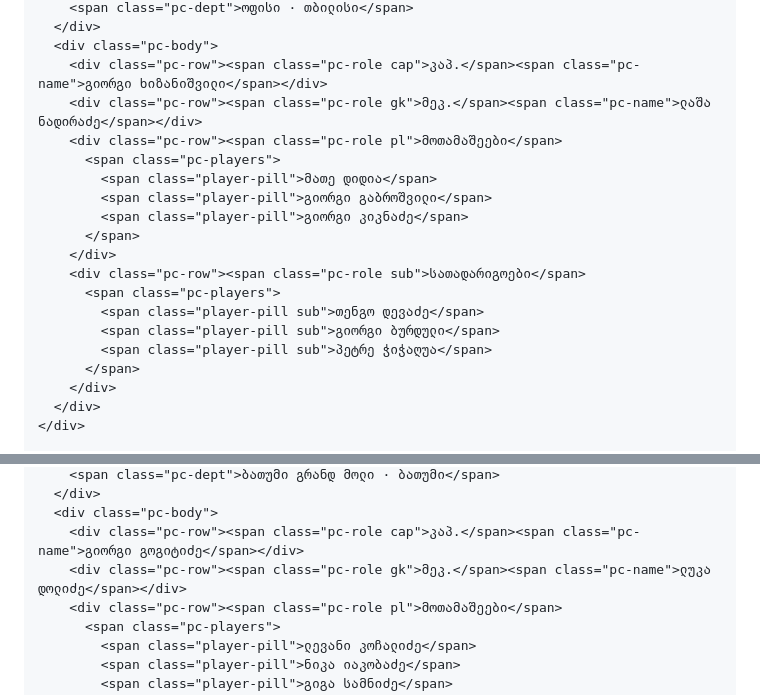
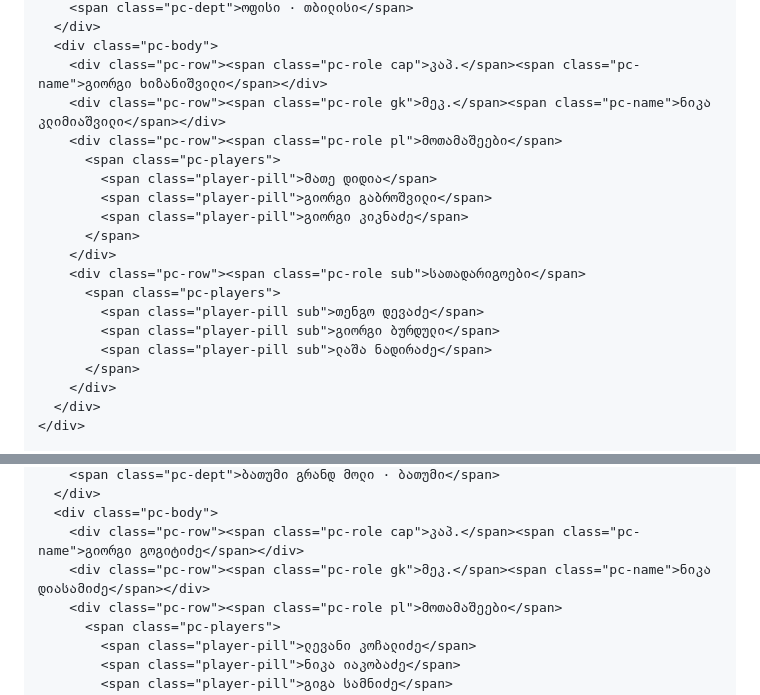
Before and after one commit to zoommer-commits/chmp2026, a Markdown page: README.md, 2 parts joined by grey strips. Drawn GitHub-style.

```diff
--- a/README.md
+++ b/README.md
@@ -1058,7 +1058,7 @@
       </div>
       <div class="pc-body">
         <div class="pc-row"><span class="pc-role cap">კაპ.</span><span class="pc-name">გიორგი ხიზანიშვილი</span></div>
-        <div class="pc-row"><span class="pc-role gk">მეკ.</span><span class="pc-name">ლაშა ნადირაძე</span></div>
+        <div class="pc-row"><span class="pc-role gk">მეკ.</span><span class="pc-name">ნიკა კლიმიაშვილი</span></div>
         <div class="pc-row"><span class="pc-role pl">მოთამაშეები</span>
           <span class="pc-players">
             <span class="player-pill">მათე დიდია</span>
@@ -1070,7 +1070,7 @@
           <span class="pc-players">
             <span class="player-pill sub">თენგო დევაძე</span>
             <span class="player-pill sub">გიორგი ბურდული</span>
-            <span class="player-pill sub">პეტრე ჭიჭაღუა</span>
+            <span class="player-pill sub">ლაშა ნადირაძე</span>
           </span>
         </div>
       </div>
@@ -1192,7 +1192,7 @@
       </div>
       <div class="pc-body">
         <div class="pc-row"><span class="pc-role cap">კაპ.</span><span class="pc-name">გიორგი გოგიტიძე</span></div>
-        <div class="pc-row"><span class="pc-role gk">მეკ.</span><span class="pc-name">ლუკა დოლიძე</span></div>
+        <div class="pc-row"><span class="pc-role gk">მეკ.</span><span class="pc-name">ნიკა დიასამიძე</span></div>
         <div class="pc-row"><span class="pc-role pl">მოთამაშეები</span>
           <span class="pc-players">
             <span class="player-pill">ლევანი კოჩალიძე</span>
```
